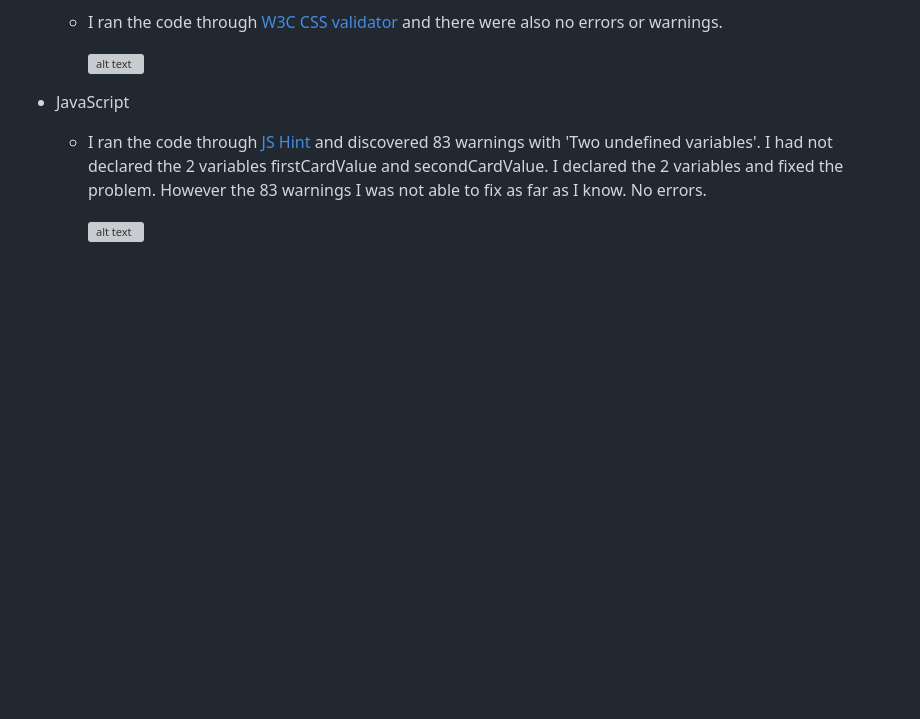
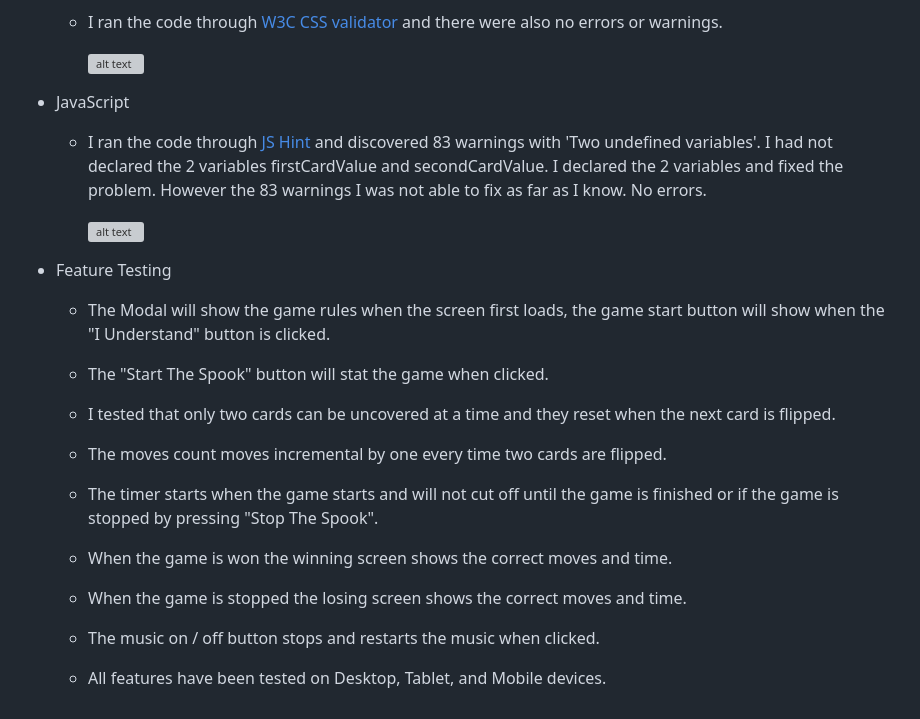
Before and after one commit to P-G1977/Spooky_Match_Game, a Markdown page: README.md, the part around one of its changes. Rendered like a GitHub page; blank space fills up the shorter version; grey boxes are pictures that could not be loaded.

Commit message:
Added feature testing to README

```diff
--- a/README.md
+++ b/README.md
@@ -101,3 +101,23 @@ As you play, every move counts! Each match you find brings you closer to victory
   * I ran the code through [JS Hint](https://jshint.com/) and discovered 83 warnings with 'Two undefined variables'. I had not declared the 2 variables firstCardValue and secondCardValue. I declared the 2 variables and fixed the problem. However the 83 warnings I was not able to fix as far as I know. No errors.
 
     ![alt text](assets/docs/testing/jshint.png "JavaScript testing results")
+
+* Feature Testing
+
+  * The Modal will show the game rules when the screen first loads, the game start button will show when the "I Understand" button is clicked.
+
+  * The "Start The Spook" button will stat the game when clicked.
+
+  * I tested that only two cards can be uncovered at a time and they reset when the next card is flipped.
+
+  * The moves count moves incremental by one every time two cards are flipped.
+
+  * The timer starts when the game starts and will not cut off until the game is finished or if the game is stopped by pressing "Stop The Spook".
+
+  * When the game is won the winning screen shows the correct moves and time.
+
+  * When the game is stopped the losing screen shows the correct moves and time.
+
+  * The music on / off button stops and restarts the music when clicked.
+
+  * All features have been tested on Desktop, Tablet, and Mobile devices.
```
Also changed, not shown: other parts of README.md (+1 -1 lines).
